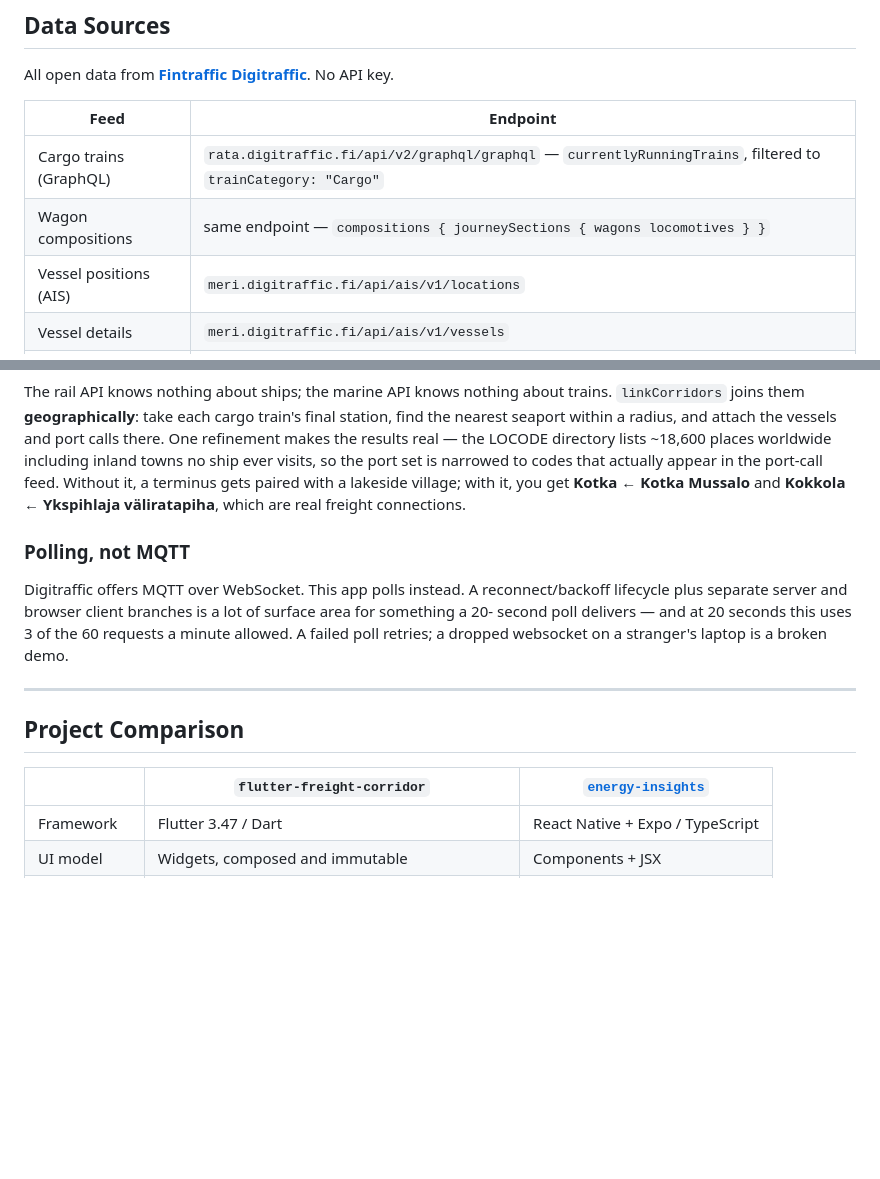
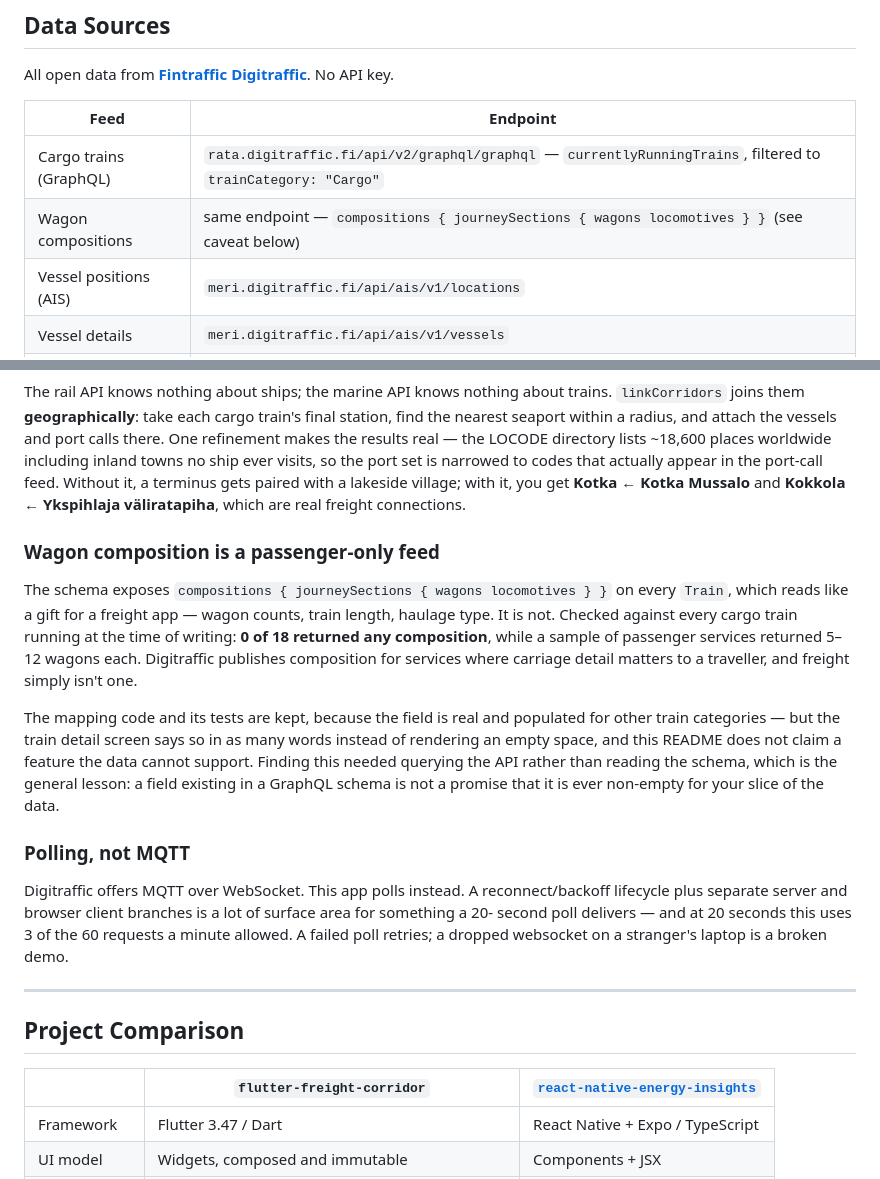
Before and after one commit to calemccammon/flutter-freight-corridor, a Markdown page: README.md, 2 parts joined by grey strips. Rendered like a GitHub page; blank space fills up the shorter version.

```diff
--- a/README.md
+++ b/README.md
@@ -185,7 +189,7 @@ All open data from **[Fintraffic Digitraffic](https://www.digitraffic.fi/en/)**.
 | Feed | Endpoint |
 |---|---|
 | Cargo trains (GraphQL) | `rata.digitraffic.fi/api/v2/graphql/graphql` — `currentlyRunningTrains`, filtered to `trainCategory: "Cargo"` |
-| Wagon compositions | same endpoint — `compositions { journeySections { wagons locomotives } }` |
+| Wagon compositions | same endpoint — `compositions { journeySections { wagons locomotives } }` (see caveat below) |
 | Vessel positions (AIS) | `meri.digitraffic.fi/api/ais/v1/locations` |
 | Vessel details | `meri.digitraffic.fi/api/ais/v1/vessels` |
 | Port calls | `meri.digitraffic.fi/api/port-call/v1/port-calls` |
@@ -244,6 +248,21 @@ visits, so the port set is narrowed to codes that actually appear in the port-ca
 it, a terminus gets paired with a lakeside village; with it, you get **Kotka ← Kotka Mussalo**
 and **Kokkola ← Ykspihlaja väliratapiha**, which are real freight connections.
 
+### Wagon composition is a passenger-only feed
+
+The schema exposes `compositions { journeySections { wagons locomotives } }` on every `Train`,
+which reads like a gift for a freight app — wagon counts, train length, haulage type. It is not.
+Checked against every cargo train running at the time of writing: **0 of 18 returned any
+composition**, while a sample of passenger services returned 5–12 wagons each. Digitraffic
+publishes composition for services where carriage detail matters to a traveller, and freight
+simply isn't one.
+
+The mapping code and its tests are kept, because the field is real and populated for other train
+categories — but the train detail screen says so in as many words instead of rendering an empty
+space, and this README does not claim a feature the data cannot support. Finding this needed
+querying the API rather than reading the schema, which is the general lesson: a field existing in
+a GraphQL schema is not a promise that it is ever non-empty for your slice of the data.
+
 ### Polling, not MQTT
 
 Digitraffic offers MQTT over WebSocket. This app polls instead. A reconnect/backoff lifecycle
@@ -255,7 +274,7 @@ failed poll retries; a dropped websocket on a stranger's laptop is a broken demo
 
 ## Project Comparison
 
-| | `flutter-freight-corridor` | [`energy-insights`](https://github.com/calemccammon/energy-insights) |
+| | `flutter-freight-corridor` | [`react-native-energy-insights`](https://github.com/calemccammon/react-native-energy-insights) |
 |---|---|---|
 | Framework | Flutter 3.47 / Dart | React Native + Expo / TypeScript |
 | UI model | Widgets, composed and immutable | Components + JSX |
```
Also changed, not shown: other parts of README.md (+7 -3 lines), docs/screenshot-corridors.jpg, docs/screenshot-overview.jpg, docs/screenshot-rail.jpg, docs/screenshot-train-detail.jpg (added), 8 other files.
